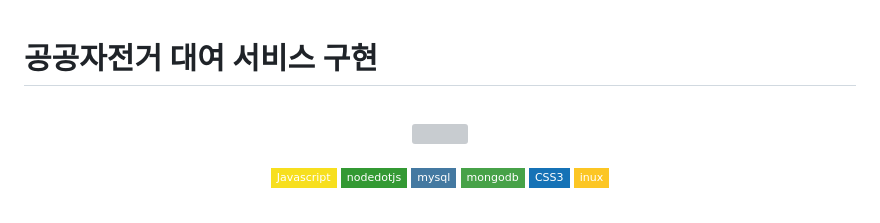
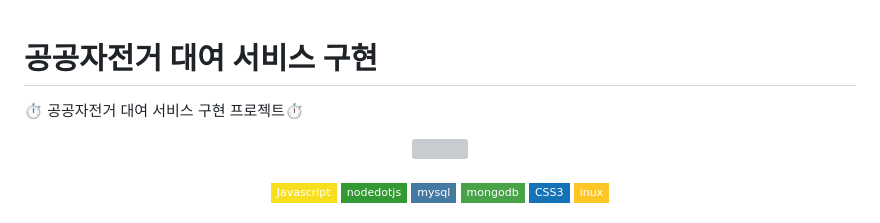
Before and after one commit to LeeMyungdeok/bike-rental-project, a Markdown page: README.md, the part around the change. GitHub-like rendering; badges without logos; grey boxes are pictures that could not be loaded.

```diff
--- a/README.md
+++ b/README.md
@@ -1,5 +1,5 @@
 # 공공자전거 대여 서비스 구현
-
+⏱ 공공자전거 대여 서비스 구현 프로젝트⏱
 <br>
 
 <p align="center">
```
